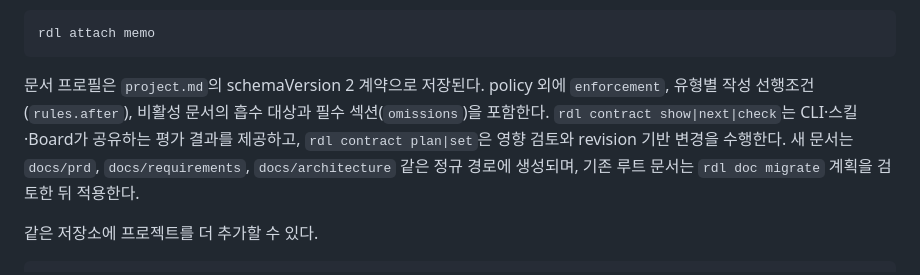
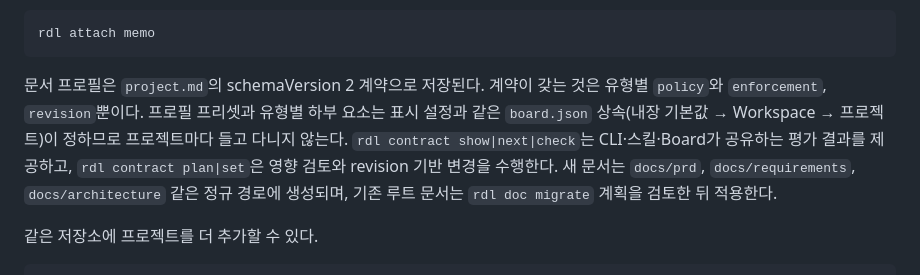
Before and after one commit to runtime-co-kr/rundol, a Markdown page: README.md, the part around the change. Drawn GitHub-style.

Commit message:
docs: 남은 명세와 README를 새 계약에 맞춘다
REQ-011·REQ-012·TST-003이 Board 계약 편집기를 흡수 기준으로 명세하고 있었다. 비활성
유형에서만 흡수 대상과 구성요소를 편집한다거나, 활성으로 바꾸면 omission 컨트롤을
비활성화한다는 문장들이다. 그 UI가 없으므로 프리셋 선택과 미리보기, 유형별 하부 요소로
다시 쓴다. REQ-012의 흐름도에서 SCR 비활성 분기가 흡수로 가던 것도 소유자에게 알리고
계약에서 상태를 바꾸는 쪽으로 바꾼다.

ARC-002의 컴포넌트 표와 데이터 흐름, README의 계약 설명도 계약이 실제로 저장하는 것만
말하게 한다.

````diff
--- a/README.md
+++ b/README.md
@@ -70,7 +70,7 @@ rdl board --project memo
 rdl attach memo
 ```
 
-문서 프로필은 `project.md`의 schemaVersion 2 계약으로 저장된다. policy 외에 `enforcement`, 유형별 작성 선행조건(`rules.after`), 비활성 문서의 흡수 대상과 필수 섹션(`omissions`)을 포함한다. `rdl contract show|next|check`는 CLI·스킬·Board가 공유하는 평가 결과를 제공하고, `rdl contract plan|set`은 영향 검토와 revision 기반 변경을 수행한다. 새 문서는 `docs/prd`, `docs/requirements`, `docs/architecture` 같은 정규 경로에 생성되며, 기존 루트 문서는 `rdl doc migrate` 계획을 검토한 뒤 적용한다.
+문서 프로필은 `project.md`의 schemaVersion 2 계약으로 저장된다. 계약이 갖는 것은 유형별 `policy`와 `enforcement`, `revision`뿐이다. 프로필 프리셋과 유형별 하부 요소는 표시 설정과 같은 `board.json` 상속(내장 기본값 → Workspace → 프로젝트)이 정하므로 프로젝트마다 들고 다니지 않는다. `rdl contract show|next|check`는 CLI·스킬·Board가 공유하는 평가 결과를 제공하고, `rdl contract plan|set`은 영향 검토와 revision 기반 변경을 수행한다. 새 문서는 `docs/prd`, `docs/requirements`, `docs/architecture` 같은 정규 경로에 생성되며, 기존 루트 문서는 `rdl doc migrate` 계획을 검토한 뒤 적용한다.
 
 같은 저장소에 프로젝트를 더 추가할 수 있다.
 
````
